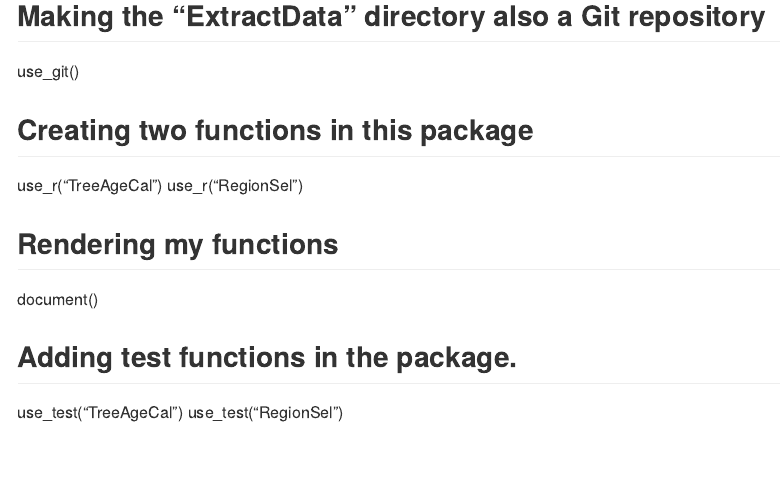
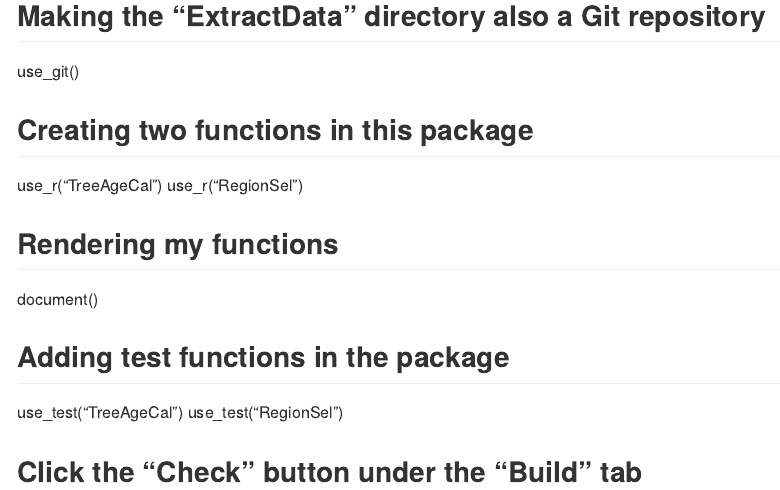
Before and after one commit to stat545ubc-2021/STAT545-Assignments-tzuyilu, an R Markdown document (Assignment_B-2/Assignment_B-2.Rmd): the page in a window 1100 px wide, from 570 px down. Rendered offline with R 4.5, knitr and Pandoc, with nearby package versions.

```diff
--- a/Assignment_B-2/Assignment_B-2.Rmd
+++ b/Assignment_B-2/Assignment_B-2.Rmd
@@ -26,6 +26,9 @@
 ## Rendering my functions
 document()
 
-## Adding test functions in the package.
+## Adding test functions in the package
 use_test("TreeAgeCal")
 use_test("RegionSel")
+
+
+## Click the "Check" button under the "Build" tab
```
Also changed, not shown: Assignment_B-2/ExtractData.Rcheck/ExtractData-Ex.pdf, Assignment_B-2/ExtractData.Rcheck/ExtractData/Meta/package.rds, 10 other files.
